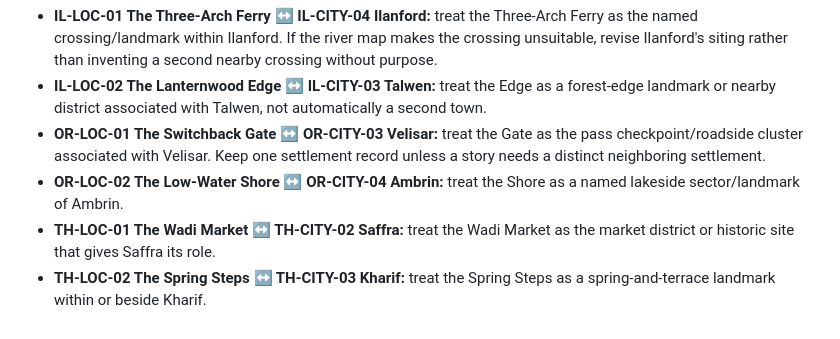
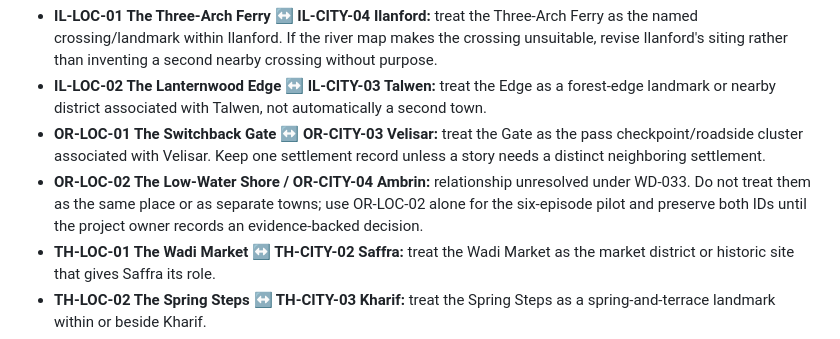
Before and after one commit to stachdriggon-bit/Epihpany, a Markdown page: docs/world/GEOGRAPHIC-FOUNDATION.md, the part around the change. Drawn GitHub-style.

Commit message:
Align anchor reconciliation with Ambrin unresolved decision WD-033

```diff
--- a/docs/world/GEOGRAPHIC-FOUNDATION.md
+++ b/docs/world/GEOGRAPHIC-FOUNDATION.md
@@ -129,7 +129,7 @@ Existing anchor locations are narrative anchors, not permission to create duplic
 - **IL-LOC-01 The Three-Arch Ferry ↔ IL-CITY-04 Ilanford:** treat the Three-Arch Ferry as the named crossing/landmark within Ilanford. If the river map makes the crossing unsuitable, revise Ilanford's siting rather than inventing a second nearby crossing without purpose.
 - **IL-LOC-02 The Lanternwood Edge ↔ IL-CITY-03 Talwen:** treat the Edge as a forest-edge landmark or nearby district associated with Talwen, not automatically a second town.
 - **OR-LOC-01 The Switchback Gate ↔ OR-CITY-03 Velisar:** treat the Gate as the pass checkpoint/roadside cluster associated with Velisar. Keep one settlement record unless a story needs a distinct neighboring settlement.
-- **OR-LOC-02 The Low-Water Shore ↔ OR-CITY-04 Ambrin:** treat the Shore as a named lakeside sector/landmark of Ambrin.
+- **OR-LOC-02 The Low-Water Shore / OR-CITY-04 Ambrin:** relationship unresolved under WD-033. Do not treat them as the same place or as separate towns; use OR-LOC-02 alone for the six-episode pilot and preserve both IDs until the project owner records an evidence-backed decision.
 - **TH-LOC-01 The Wadi Market ↔ TH-CITY-02 Saffra:** treat the Wadi Market as the market district or historic site that gives Saffra its role.
 - **TH-LOC-02 The Spring Steps ↔ TH-CITY-03 Kharif:** treat the Spring Steps as a spring-and-terrace landmark within or beside Kharif.
 - **NI-LOC-01 The Last Warm Dock ↔ NI-CITY-01 Orven Reach:** treat the Dock as the harbor's best-known pier or working district.
```
